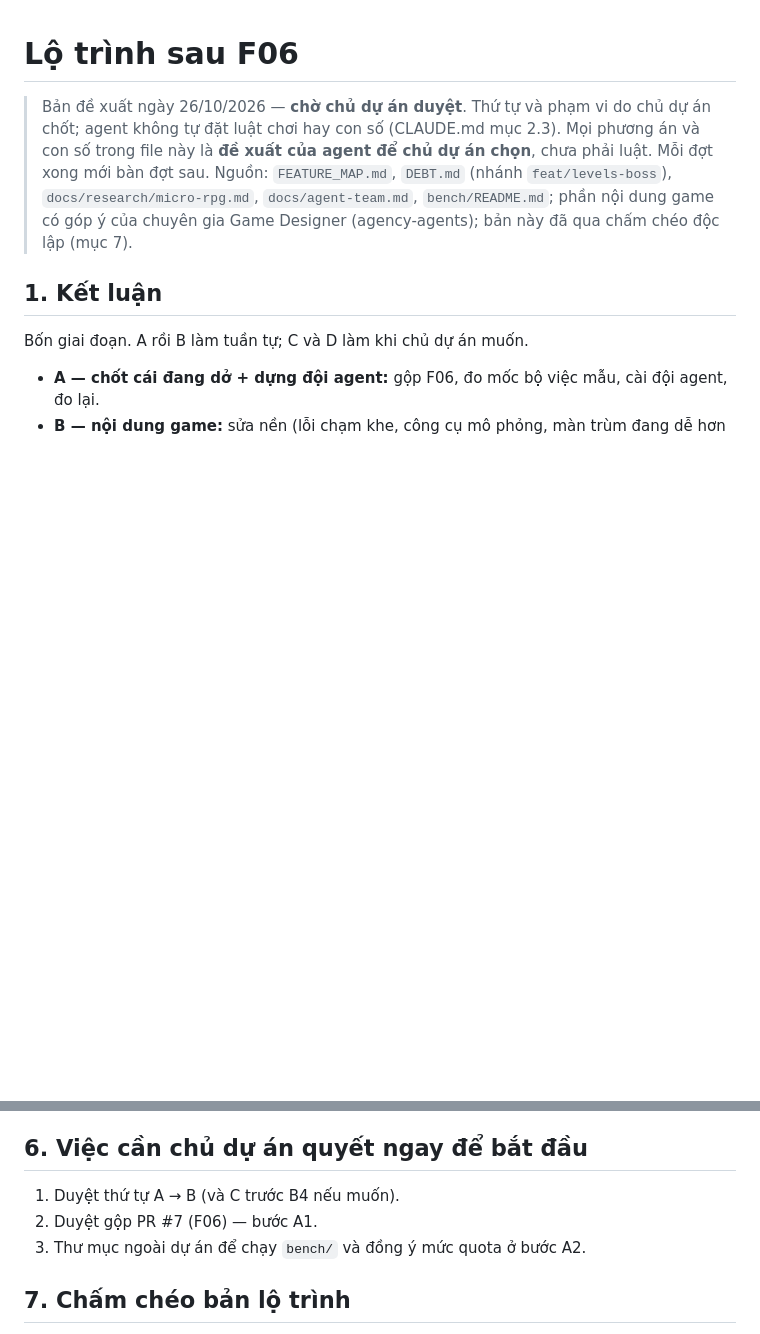
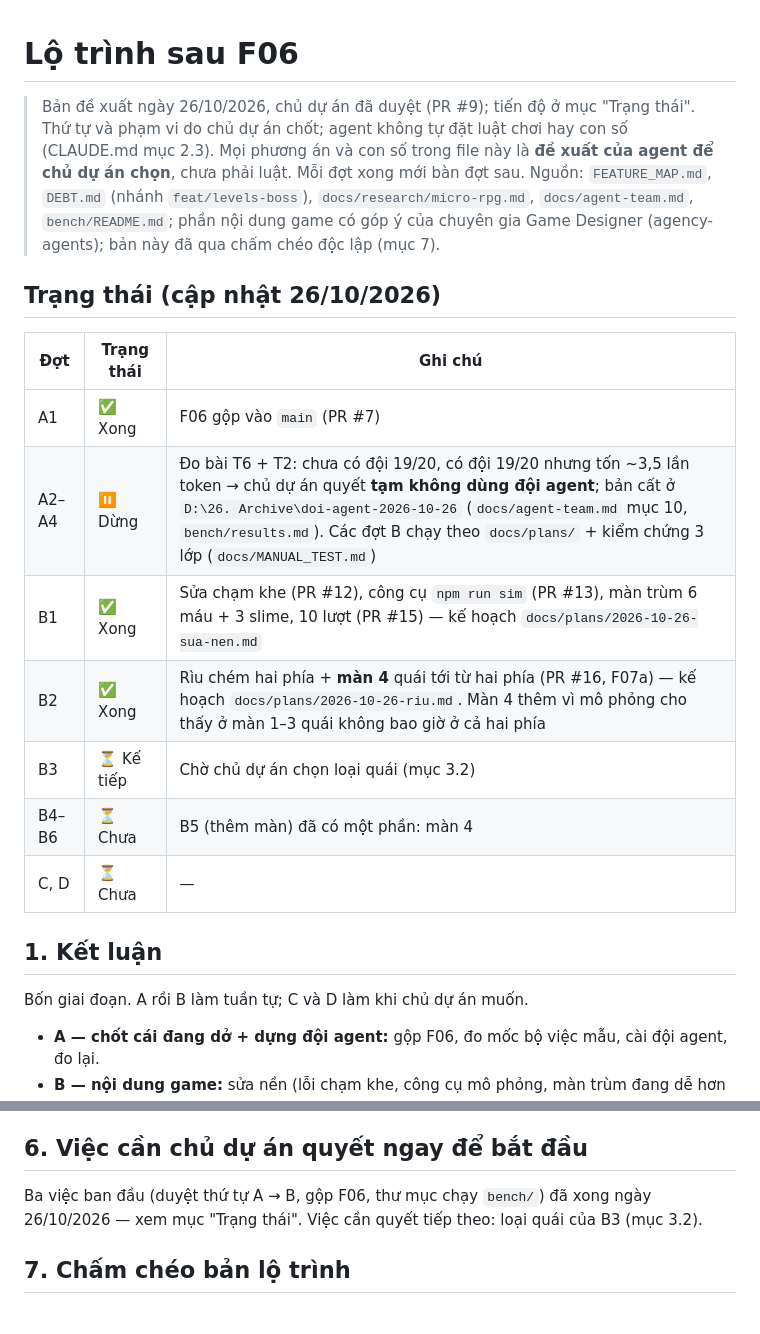
Before and after one commit to Nagias/pixel-game, a Markdown page: docs/ROADMAP.md, 2 parts joined by grey strips. Rendered like a GitHub page; blank space fills up the shorter version.

Commit message:
docs: cập nhật lộ trình (B1, B2 xong) và sổ lỗi (chạm khe đã chặn) (#17)
- ROADMAP: thêm mục "Trạng thái" — A1, B1, B2 xong (PR #7, #12, #13, #15, #16); đội agent
  tạm không dùng; B3 kế tiếp chờ chủ dự án chọn loại quái.
- LESSONS: lỗi chạm khe → Đã chặn (PR #12, #16); dòng chữ đè trỏ tới bản cất đội agent và quy
  trình thử tay thay cho nhánh đã gỡ.

Co-authored-by: Claude Opus 5.5 <noreply@anthropic.com>

```diff
--- a/docs/ROADMAP.md
+++ b/docs/ROADMAP.md
@@ -1,11 +1,23 @@
 # Lộ trình sau F06
 
-> Bản đề xuất ngày 26/10/2026 — **chờ chủ dự án duyệt**. Thứ tự và phạm vi do chủ dự án chốt; agent
+> Bản đề xuất ngày 26/10/2026, chủ dự án đã duyệt (PR #9); tiến độ ở mục "Trạng thái". Thứ tự và phạm vi do chủ dự án chốt; agent
 > không tự đặt luật chơi hay con số (CLAUDE.md mục 2.3). Mọi phương án và con số trong file này là
 > **đề xuất của agent để chủ dự án chọn**, chưa phải luật. Mỗi đợt xong mới bàn đợt sau.
 > Nguồn: `FEATURE_MAP.md`, `DEBT.md` (nhánh `feat/levels-boss`), `docs/research/micro-rpg.md`,
 > `docs/agent-team.md`, `bench/README.md`; phần nội dung game có góp ý của chuyên gia Game Designer
 > (agency-agents); bản này đã qua chấm chéo độc lập (mục 7).
+
+## Trạng thái (cập nhật 26/10/2026)
+
+| Đợt   | Trạng thái | Ghi chú                                                                                                                                                                                                                                                                                                  |
+| ----- | ---------- | -------------------------------------------------------------------------------------------------------------------------------------------------------------------------------------------------------------------------------------------------------------------------------------------------------- |
+| A1    | ✅ Xong    | F06 gộp vào `main` (PR #7)                                                                                                                                                                                                                                                                               |
+| A2–A4 | ⏸️ Dừng    | Đo bài T6 + T2: chưa có đội 19/20, có đội 19/20 nhưng tốn ~3,5 lần token → chủ dự án quyết **tạm không dùng đội agent**; bản cất ở `D:\26. Archive\doi-agent-2026-10-26` (`docs/agent-team.md` mục 10, `bench/results.md`). Các đợt B chạy theo `docs/plans/` + kiểm chứng 3 lớp (`docs/MANUAL_TEST.md`) |
+| B1    | ✅ Xong    | Sửa chạm khe (PR #12), công cụ `npm run sim` (PR #13), màn trùm 6 máu + 3 slime, 10 lượt (PR #15) — kế hoạch `docs/plans/2026-10-26-sua-nen.md`                                                                                                                                                          |
+| B2    | ✅ Xong    | Rìu chém hai phía + **màn 4** quái tới từ hai phía (PR #16, F07a) — kế hoạch `docs/plans/2026-10-26-riu.md`. Màn 4 thêm vì mô phỏng cho thấy ở màn 1–3 quái không bao giờ ở cả hai phía                                                                                                                  |
+| B3    | ⏳ Kế tiếp | Chờ chủ dự án chọn loại quái (mục 3.2)                                                                                                                                                                                                                                                                   |
+| B4–B6 | ⏳ Chưa    | B5 (thêm màn) đã có một phần: màn 4                                                                                                                                                                                                                                                                      |
+| C, D  | ⏳ Chưa    | —                                                                                                                                                                                                                                                                                                        |
 
 ## 1. Kết luận
 
@@ -144,9 +156,8 @@ mạng hết lỗi IPv6), DEBT-010 (ghim máy CI Ubuntu 24.04 — khi Playwright
 
 ## 6. Việc cần chủ dự án quyết ngay để bắt đầu
 
-1. Duyệt thứ tự A → B (và C trước B4 nếu muốn).
-2. Duyệt gộp PR #7 (F06) — bước A1.
-3. Thư mục ngoài dự án để chạy `bench/` và đồng ý mức quota ở bước A2.
+Ba việc ban đầu (duyệt thứ tự A → B, gộp F06, thư mục chạy `bench/`) đã xong ngày 26/10/2026 — xem
+mục "Trạng thái". Việc cần quyết tiếp theo: loại quái của B3 (mục 3.2).
 
 ## 7. Chấm chéo bản lộ trình
 
```
Also changed, not shown: LESSONS.md (+5 -5 lines).
